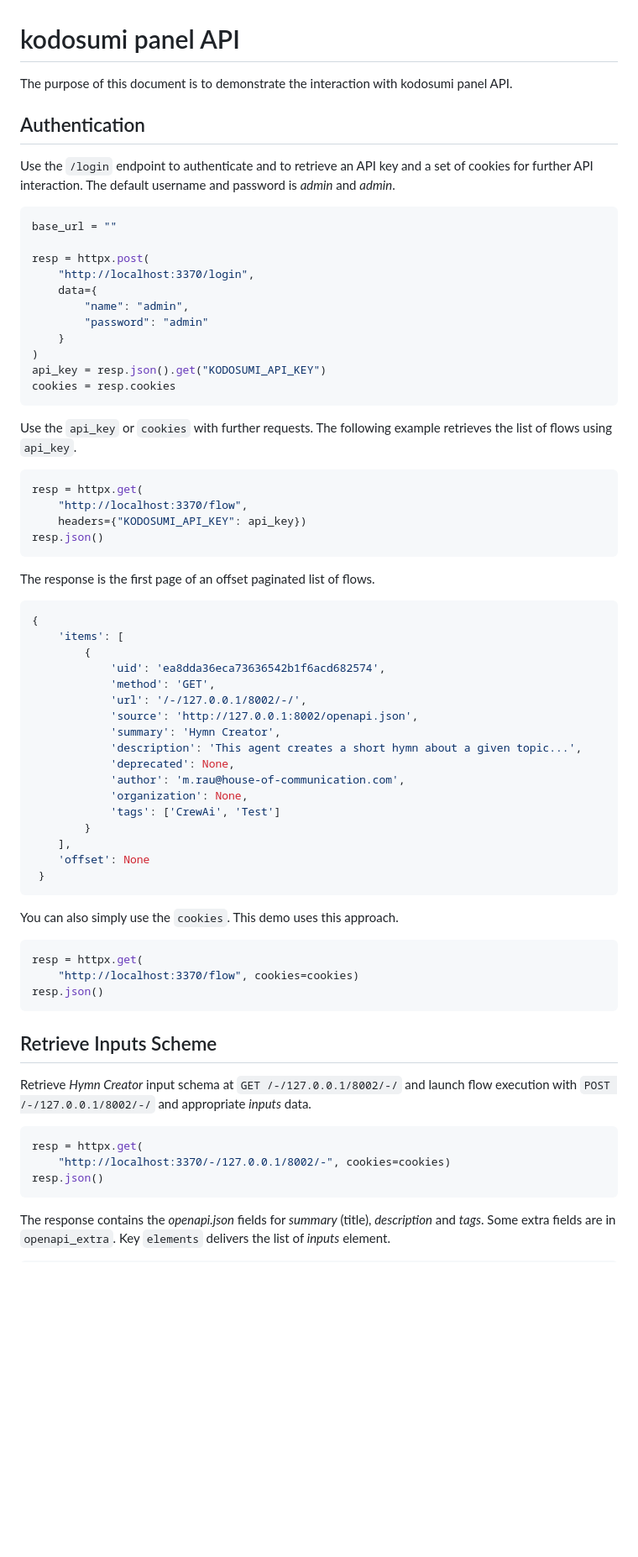
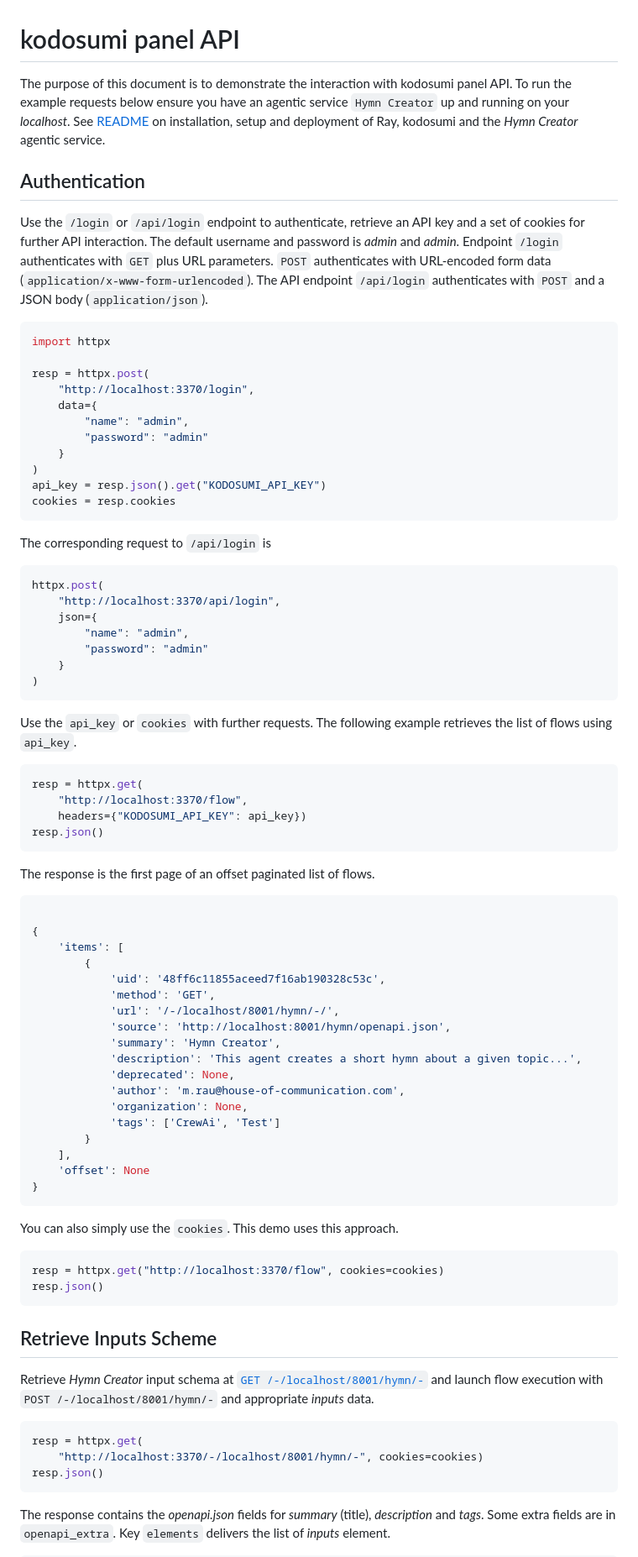
Before and after one commit to masumi-network/kodosumi, a Markdown page: docs/api.md, the part around the change printed below. Shown: that part at 84% size. GitHub-like rendering; blank space fills up the shorter version.

````diff
--- a/docs/api.md
+++ b/docs/api.md
@@ -1,13 +1,13 @@
 # kodosumi panel API
 
-The purpose of this document is to demonstrate the interaction with kodosumi panel API.
+The purpose of this document is to demonstrate the interaction with kodosumi panel API. To run the example requests below ensure you have an agentic service `Hymn Creator` up and running on your _localhost_. See [README](../README.md) on installation, setup and deployment of Ray, kodosumi and the _Hymn Creator_ agentic service.
 
 ## Authentication
 
-Use the `/login` endpoint to authenticate and to retrieve an API key and a set of cookies for further API interaction. The default username and password is _admin_ and _admin_.
+Use the `/login` or `/api/login` endpoint to authenticate, retrieve an API key and a set of cookies for further API interaction. The default username and password is _admin_ and _admin_. Endpoint `/login` authenticates with `GET` plus URL parameters. `POST` authenticates with URL-encoded form data (`application/x-www-form-urlencoded`). The API endpoint `/api/login` authenticates with `POST` and a JSON body (`application/json`).
 
 ```python
-base_url = ""
+import httpx
 
 resp = httpx.post(
     "http://localhost:3370/login",
@@ -18,6 +18,18 @@ resp = httpx.post(
 )
 api_key = resp.json().get("KODOSUMI_API_KEY")
 cookies = resp.cookies
+```
+
+The corresponding request to `/api/login` is
+
+```python
+httpx.post(
+    "http://localhost:3370/api/login",
+    json={
+        "name": "admin",
+        "password": "admin"
+    }
+)
 ```
 
 Use the `api_key` or `cookies` with further requests. The following example retrieves the list of flows using `api_key`.
@@ -32,13 +44,14 @@ resp.json()
 The response is the first page of an offset paginated list of flows.
 
 ```python
+
 {
     'items': [
         {
-            'uid': 'ea8dda36eca73636542b1f6acd682574',
+            'uid': '48ff6c11855aceed7f16ab190328c53c',
             'method': 'GET',
-            'url': '/-/127.0.0.1/8002/-/',
-            'source': 'http://127.0.0.1:8002/openapi.json',
+            'url': '/-/localhost/8001/hymn/-/',
+            'source': 'http://localhost:8001/hymn/openapi.json',
             'summary': 'Hymn Creator',
             'description': 'This agent creates a short hymn about a given topic...',
             'deprecated': None,
@@ -48,24 +61,23 @@ The response is the first page of an offset paginated list of flows.
         }
     ],
     'offset': None
- }
+}
  ```
 
 You can also simply use the `cookies`. This demo uses this approach.
 
 ```python
-resp = httpx.get(
-    "http://localhost:3370/flow", cookies=cookies)
+resp = httpx.get("http://localhost:3370/flow", cookies=cookies)
 resp.json()
 ```
 
 ## Retrieve Inputs Scheme
 
-Retrieve _Hymn Creator_ input schema at `GET /-/127.0.0.1/8002/-/` and launch flow execution with `POST /-/127.0.0.1/8002/-/` and appropriate _inputs_  data.
+Retrieve _Hymn Creator_ input schema at [`GET /-/localhost/8001/hymn/-`](http://localhost:3370/-/localhost/8001/hymn/-) and launch flow execution with `POST /-/localhost/8001/hymn/-` and appropriate _inputs_  data.
 
 ```python
 resp = httpx.get(
-    "http://localhost:3370/-/127.0.0.1/8002/-", cookies=cookies)
+    "http://localhost:3370/-/localhost/8001/hymn/-", cookies=cookies)
 resp.json()
 ```
 
````
Also changed, not shown: other parts of docs/api.md (+41 -30 lines).
